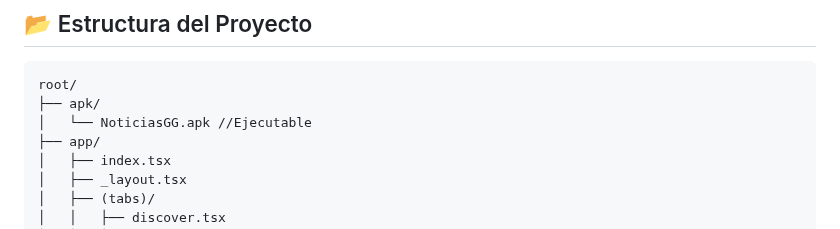
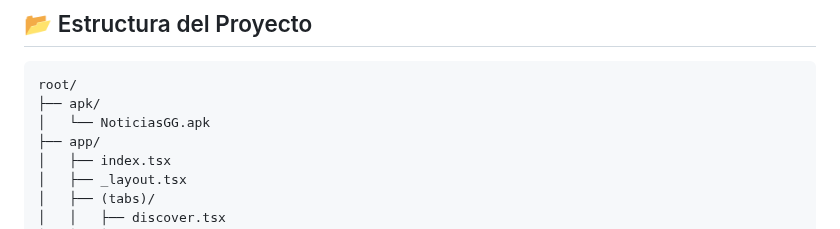
Before and after one commit to felipesanchez-dev/app-noticias, a Markdown page: README.md, the part around the change. Rendered like a GitHub page.

````diff
--- a/README.md
+++ b/README.md
@@ -38,7 +38,7 @@ Diseño fácil de usar y estéticamente atractivo, creado con **Tailwind CSS**.
 ```bash
 root/
 ├── apk/
-│   └── NoticiasGG.apk //Ejecutable
+│   └── NoticiasGG.apk
 ├── app/
 │   ├── index.tsx
 │   ├── _layout.tsx
````
